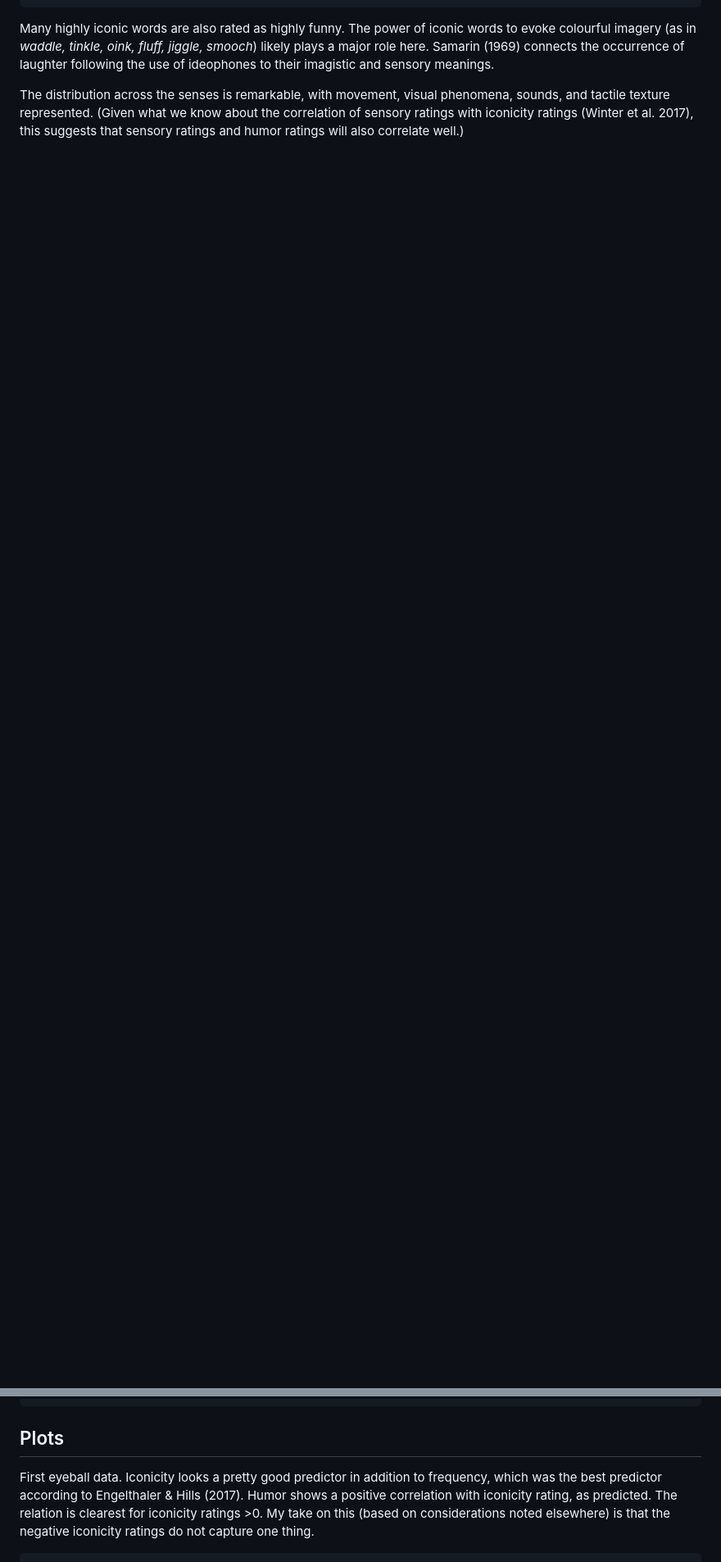
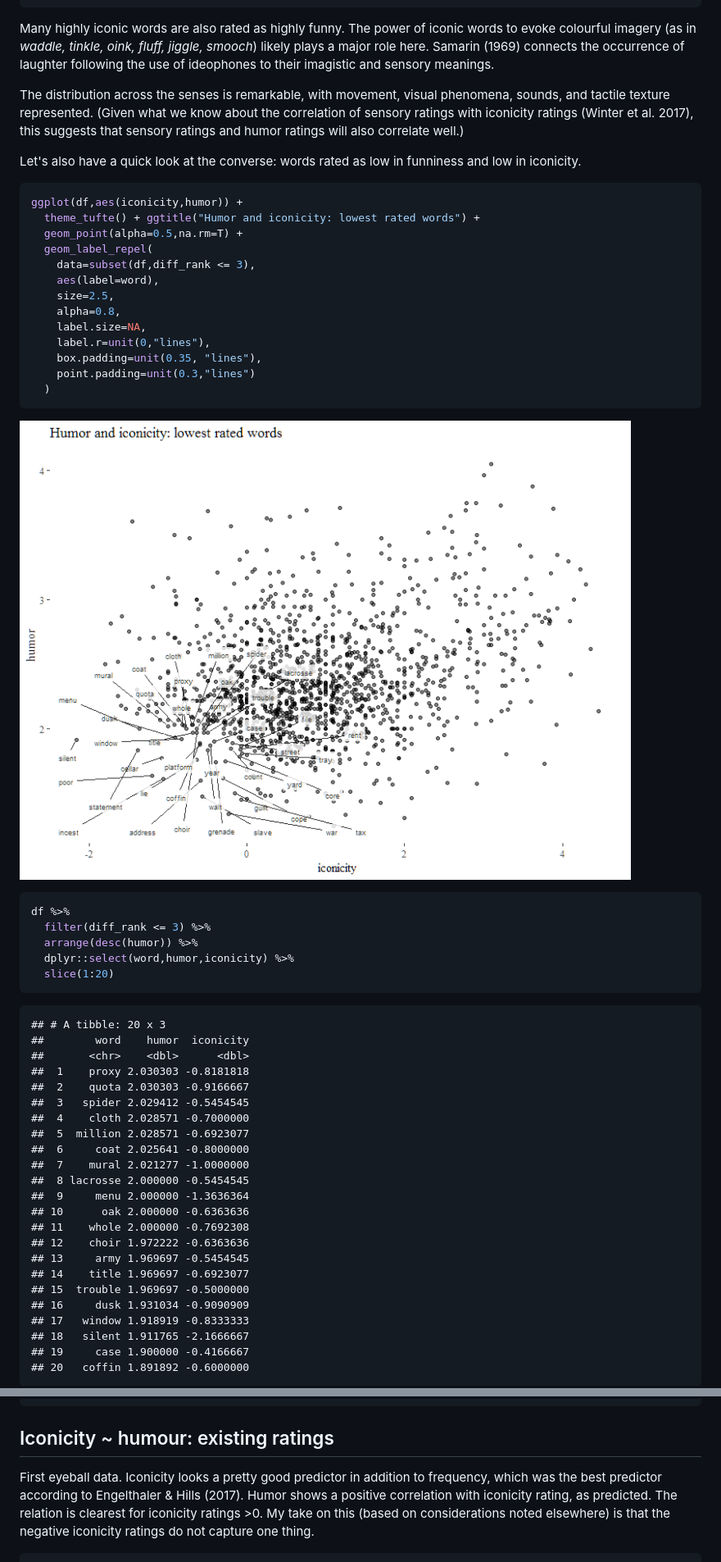
Before and after one commit to mdingemanse/playful_iconicity, a Markdown page: playful_iconicity.md, 2 parts joined by grey strips. Shown: that part at 82% size. Rendered like a GitHub page; pictures changed too: out/similarity_2-1.png (added); blank space fills up the shorter version.

````diff
--- a/playful_iconicity.md
+++ b/playful_iconicity.md
@@ -148,3 +148,55 @@ Many highly iconic words are also rated as highly funny. The power of iconic wor
 
 The distribution across the senses is remarkable, with movement, visual phenomena, sounds, and tactile texture represented. (Given what we know about the correlation of sensory ratings with iconicity ratings (Winter et al. 2017), this suggests that sensory ratings and humor ratings will also correlate well.)
 
+Let's also have a quick look at the converse: words rated as low in funniness and low in iconicity.
+
+``` r
+ggplot(df,aes(iconicity,humor)) +
+  theme_tufte() + ggtitle("Humor and iconicity: lowest rated words") +
+  geom_point(alpha=0.5,na.rm=T) +
+  geom_label_repel(
+    data=subset(df,diff_rank <= 3),
+    aes(label=word),
+    size=2.5,
+    alpha=0.8,
+    label.size=NA,
+    label.r=unit(0,"lines"),
+    box.padding=unit(0.35, "lines"),
+    point.padding=unit(0.3,"lines")
+  )
+```
+
+![](out/similarity_2-1.png)
+
+``` r
+df %>%
+  filter(diff_rank <= 3) %>%
+  arrange(desc(humor)) %>%
+  dplyr::select(word,humor,iconicity) %>%
+  slice(1:20)
+```
+
+    ## # A tibble: 20 x 3
+    ##        word    humor  iconicity
+    ##       <chr>    <dbl>      <dbl>
+    ##  1    proxy 2.030303 -0.8181818
+    ##  2    quota 2.030303 -0.9166667
+    ##  3   spider 2.029412 -0.5454545
+    ##  4    cloth 2.028571 -0.7000000
+    ##  5  million 2.028571 -0.6923077
+    ##  6     coat 2.025641 -0.8000000
+    ##  7    mural 2.021277 -1.0000000
+    ##  8 lacrosse 2.000000 -0.5454545
+    ##  9     menu 2.000000 -1.3636364
+    ## 10      oak 2.000000 -0.6363636
+    ## 11    whole 2.000000 -0.7692308
+    ## 12    choir 1.972222 -0.6363636
+    ## 13     army 1.969697 -0.5454545
+    ## 14    title 1.969697 -0.6923077
+    ## 15  trouble 1.969697 -0.5000000
+    ## 16     dusk 1.931034 -0.9090909
+    ## 17   window 1.918919 -0.8333333
+    ## 18   silent 1.911765 -2.1666667
+    ## 19     case 1.900000 -0.4166667
+    ## 20   coffin 1.891892 -0.6000000
+
@@ -236,8 +340,8 @@ df %>%
     ## 13     arch 2.026316  2.500000
     ## 14   scream 1.952381  2.500000
 
-Plots
------
+Iconicity ~ humour: existing ratings
+------------------------------------
 
 First eyeball data. Iconicity looks a pretty good predictor in addition to frequency, which was the best predictor according to Engelthaler & Hills (2017). Humor shows a positive correlation with iconicity rating, as predicted. The relation is clearest for iconicity ratings &gt;0. My take on this (based on considerations noted elsewhere) is that the negative iconicity ratings do not capture one thing.
 
````
Also changed, not shown: other parts of playful_iconicity.md (+70 -4 lines), out/iconicity_imputed-1.png (added), out/similarity_across-1.png (added), 1 other file.
